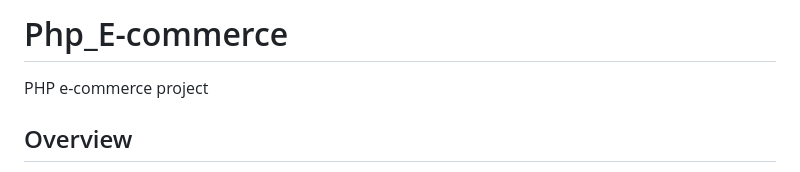
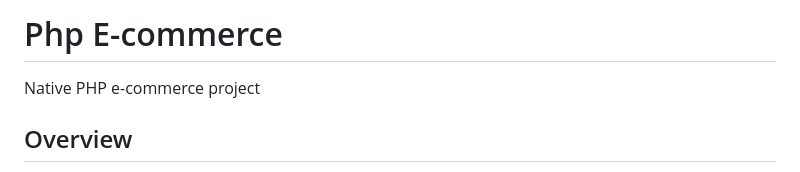
Before and after one commit to aliahmed204/Php_E-commerce, a Markdown page: README.md, the part around the change printed below. GitHub-like rendering.

```diff
--- a/README.md
+++ b/README.md
@@ -1,5 +1,5 @@
-# Php_E-commerce
- PHP e-commerce project
+# Php E-commerce
+Native PHP e-commerce project
 ## Overview
 The E-Commerce Website is a comprehensive platform designed to facilitate online buying
 and selling. It focuses on key resources, including users, categories, and items.
```
Also changed, not shown: other parts of README.md (+29 -40 lines).
